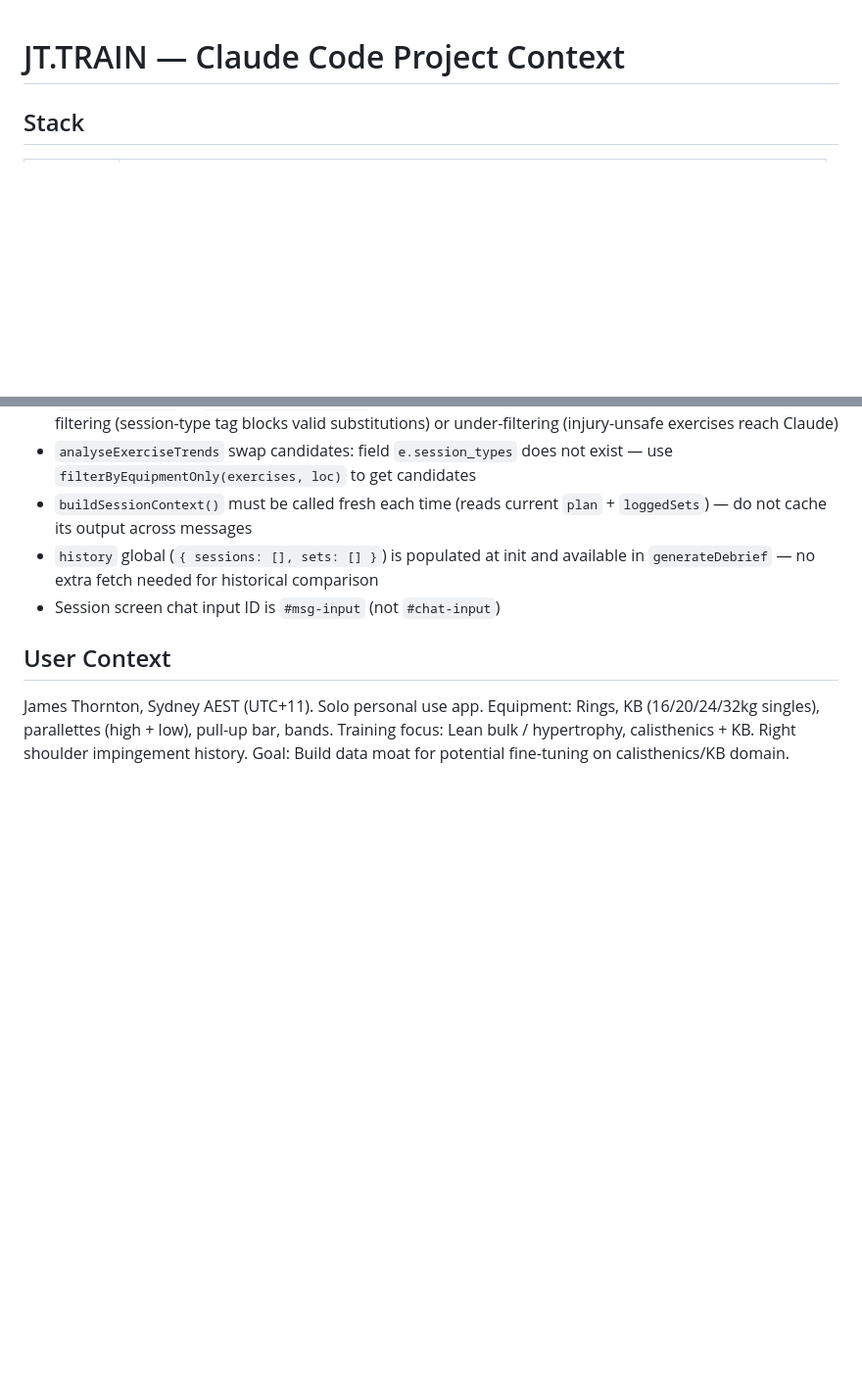
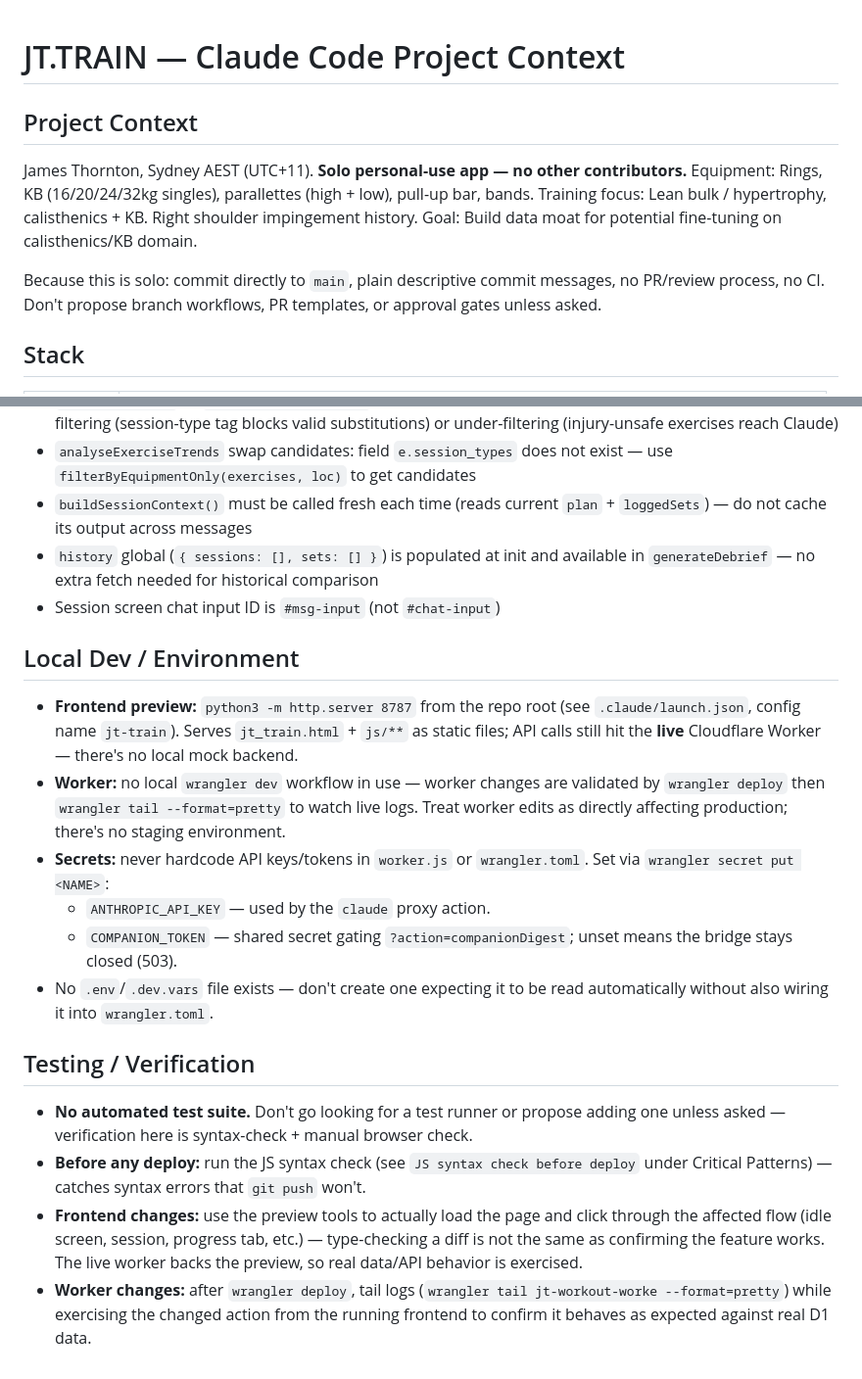
Before and after one commit to 808-bit/jt-train, a Markdown page: CLAUDE.md, 2 parts joined by grey strips. Shown at 98% size. Drawn GitHub-style; blank space fills up the shorter version.

Commit message:
CLAUDE.md: add Local Dev/Environment and Testing/Verification sections, move project context up front

```diff
--- a/CLAUDE.md
+++ b/CLAUDE.md
@@ -1,4 +1,13 @@
 # JT.TRAIN — Claude Code Project Context
+
+## Project Context
+
+James Thornton, Sydney AEST (UTC+11). **Solo personal-use app — no other contributors.**
+Equipment: Rings, KB (16/20/24/32kg singles), parallettes (high + low), pull-up bar, bands.
+Training focus: Lean bulk / hypertrophy, calisthenics + KB. Right shoulder impingement history.
+Goal: Build data moat for potential fine-tuning on calisthenics/KB domain.
+
+Because this is solo: commit directly to `main`, plain descriptive commit messages, no PR/review process, no CI. Don't propose branch workflows, PR templates, or approval gates unless asked.
 
 ## Stack
 
@@ -372,9 +381,18 @@ History screen uses aliased vars: `--s1=--bg2`, `--b1=--border`, `--b2=--border2
 - `history` global (`{ sessions: [], sets: [] }`) is populated at init and available in `generateDebrief` — no extra fetch needed for historical comparison
 - Session screen chat input ID is `#msg-input` (not `#chat-input`)
 
-## User Context
+## Local Dev / Environment
 
-James Thornton, Sydney AEST (UTC+11). Solo personal use app.
-Equipment: Rings, KB (16/20/24/32kg singles), parallettes (high + low), pull-up bar, bands.
-Training focus: Lean bulk / hypertrophy, calisthenics + KB. Right shoulder impingement history.
-Goal: Build data moat for potential fine-tuning on calisthenics/KB domain.
+- **Frontend preview:** `python3 -m http.server 8787` from the repo root (see `.claude/launch.json`, config name `jt-train`). Serves `jt_train.html` + `js/**` as static files; API calls still hit the **live** Cloudflare Worker — there's no local mock backend.
+- **Worker:** no local `wrangler dev` workflow in use — worker changes are validated by `wrangler deploy` then `wrangler tail --format=pretty` to watch live logs. Treat worker edits as directly affecting production; there's no staging environment.
+- **Secrets:** never hardcode API keys/tokens in `worker.js` or `wrangler.toml`. Set via `wrangler secret put <NAME>`:
+  - `ANTHROPIC_API_KEY` — used by the `claude` proxy action.
+  - `COMPANION_TOKEN` — shared secret gating `?action=companionDigest`; unset means the bridge stays closed (503).
+- No `.env`/`.dev.vars` file exists — don't create one expecting it to be read automatically without also wiring it into `wrangler.toml`.
+
+## Testing / Verification
+
+- **No automated test suite.** Don't go looking for a test runner or propose adding one unless asked — verification here is syntax-check + manual browser check.
+- **Before any deploy:** run the JS syntax check (see `JS syntax check before deploy` under Critical Patterns) — catches syntax errors that `git push` won't.
+- **Frontend changes:** use the preview tools to actually load the page and click through the affected flow (idle screen, session, progress tab, etc.) — type-checking a diff is not the same as confirming the feature works. The live worker backs the preview, so real data/API behavior is exercised.
+- **Worker changes:** after `wrangler deploy`, tail logs (`wrangler tail jt-workout-worke --format=pretty`) while exercising the changed action from the running frontend to confirm it behaves as expected against real D1 data.
```
